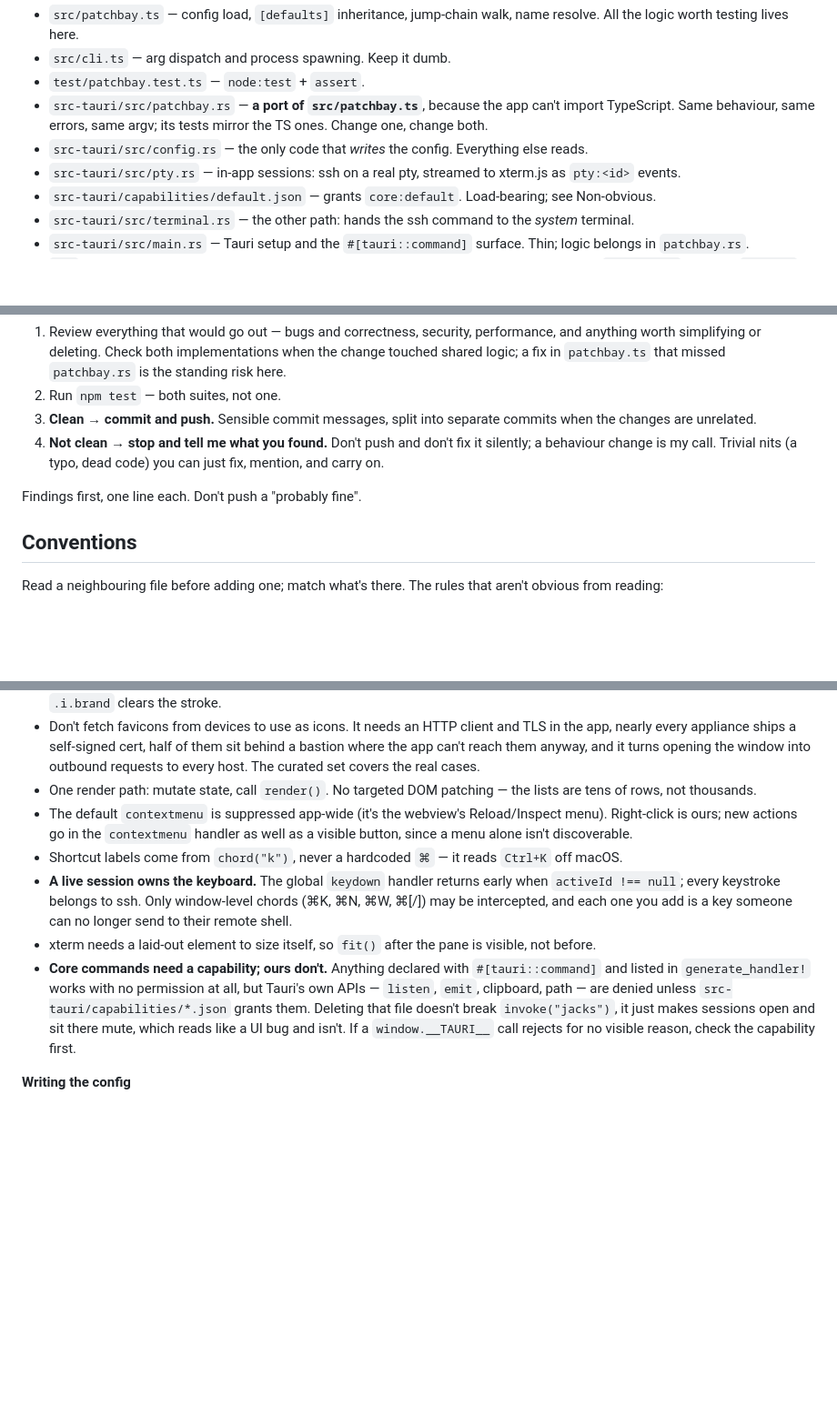
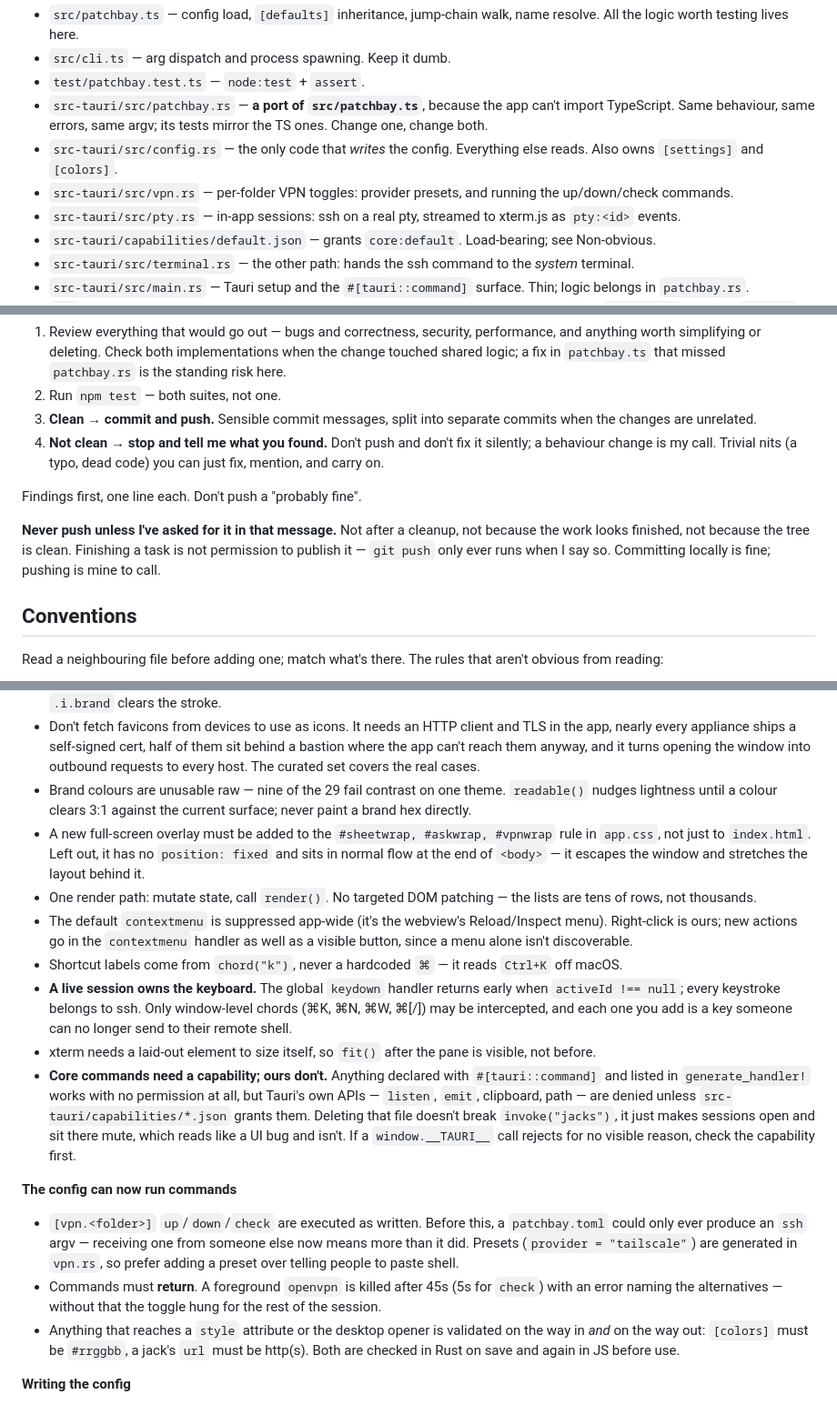
Before and after one commit to pyvnoaim/patchbay, a Markdown page: CLAUDE.md, 3 parts joined by grey strips. Shown at 91% size. Drawn GitHub-style; blank space fills up the shorter version.

Commit message:
docs: never push unless asked
Pushing is not part of finishing a task. The "push" review workflow runs
when I say push, not after a cleanup that happens to leave a clean tree.

```diff
--- a/CLAUDE.md
+++ b/CLAUDE.md
@@ -9,7 +9,8 @@ Two front ends over one config format:
 - `src/cli.ts` — arg dispatch and process spawning. Keep it dumb.
 - `test/patchbay.test.ts` — `node:test` + `assert`.
 - `src-tauri/src/patchbay.rs` — **a port of `src/patchbay.ts`**, because the app can't import TypeScript. Same behaviour, same errors, same argv; its tests mirror the TS ones. Change one, change both.
-- `src-tauri/src/config.rs` — the only code that *writes* the config. Everything else reads.
+- `src-tauri/src/config.rs` — the only code that *writes* the config. Everything else reads. Also owns `[settings]` and `[colors]`.
+- `src-tauri/src/vpn.rs` — per-folder VPN toggles: provider presets, and running the up/down/check commands.
 - `src-tauri/src/pty.rs` — in-app sessions: ssh on a real pty, streamed to xterm.js as `pty:<id>` events.
 - `src-tauri/capabilities/default.json` — grants `core:default`. Load-bearing; see Non-obvious.
 - `src-tauri/src/terminal.rs` — the other path: hands the ssh command to the *system* terminal.
@@ -41,6 +42,11 @@ only if the review comes back clean.
 4. **Not clean → stop and tell me what you found.** Don't push and don't fix it silently; a behaviour change is my call. Trivial nits (a typo, dead code) you can just fix, mention, and carry on.
 
 Findings first, one line each. Don't push a "probably fine".
+
+**Never push unless I've asked for it in that message.** Not after a cleanup, not
+because the work looks finished, not because the tree is clean. Finishing a task is
+not permission to publish it — `git push` only ever runs when I say so. Committing
+locally is fine; pushing is mine to call.
 
 ## Conventions
 
@@ -77,12 +83,20 @@ aren't obvious from reading:
 - Icons are Lucide via `icon("name")`. Add the name to `USED` in `scripts/icons.mjs` and run `npm run icons` — don't paste SVG into `app.js`, and don't add `lucide-react` (there is no React here, and it wraps the same artwork).
 - A jack's `os = "..."` renders through `osIcon()`: a simple-icons brand mark if one exists, else a Lucide shape from `BRAND_FALLBACKS`, else `server`. Both maps live in `scripts/brands.mjs`; run `npm run brands`. Matching is loose on purpose so `"Ubuntu 22.04"` and `"ubuntu"` land on the same glyph. Brand marks are *filled* paths, Lucide ones are *stroked* — `.i.brand` clears the stroke.
 - Don't fetch favicons from devices to use as icons. It needs an HTTP client and TLS in the app, nearly every appliance ships a self-signed cert, half of them sit behind a bastion where the app can't reach them anyway, and it turns opening the window into outbound requests to every host. The curated set covers the real cases.
+- Brand colours are unusable raw — nine of the 29 fail contrast on one theme. `readable()` nudges lightness until a colour clears 3:1 against the current surface; never paint a brand hex directly.
+- A new full-screen overlay must be added to the `#sheetwrap, #askwrap, #vpnwrap` rule in `app.css`, not just to `index.html`. Left out, it has no `position: fixed` and sits in normal flow at the end of `<body>` — it escapes the window and stretches the layout behind it.
 - One render path: mutate state, call `render()`. No targeted DOM patching — the lists are tens of rows, not thousands.
 - The default `contextmenu` is suppressed app-wide (it's the webview's Reload/Inspect menu). Right-click is ours; new actions go in the `contextmenu` handler as well as a visible button, since a menu alone isn't discoverable.
 - Shortcut labels come from `chord("k")`, never a hardcoded `⌘` — it reads `Ctrl+K` off macOS.
 - **A live session owns the keyboard.** The global `keydown` handler returns early when `activeId !== null`; every keystroke belongs to ssh. Only window-level chords (⌘K, ⌘N, ⌘W, ⌘[/]) may be intercepted, and each one you add is a key someone can no longer send to their remote shell.
 - xterm needs a laid-out element to size itself, so `fit()` after the pane is visible, not before.
 - **Core commands need a capability; ours don't.** Anything declared with `#[tauri::command]` and listed in `generate_handler!` works with no permission at all, but Tauri's own APIs — `listen`, `emit`, clipboard, path — are denied unless `src-tauri/capabilities/*.json` grants them. Deleting that file doesn't break `invoke("jacks")`, it just makes sessions open and sit there mute, which reads like a UI bug and isn't. If a `window.__TAURI__` call rejects for no visible reason, check the capability first.
+
+**The config can now run commands**
+
+- `[vpn.<folder>]` `up`/`down`/`check` are executed as written. Before this, a `patchbay.toml` could only ever produce an `ssh` argv — receiving one from someone else now means more than it did. Presets (`provider = "tailscale"`) are generated in `vpn.rs`, so prefer adding a preset over telling people to paste shell.
+- Commands must **return**. A foreground `openvpn` is killed after 45s (5s for `check`) with an error naming the alternatives — without that the toggle hung for the rest of the session.
+- Anything that reaches a `style` attribute or the desktop opener is validated on the way in *and* on the way out: `[colors]` must be `#rrggbb`, a jack's `url` must be http(s). Both are checked in Rust on save and again in JS before use.
 
 **Writing the config**
 
```
